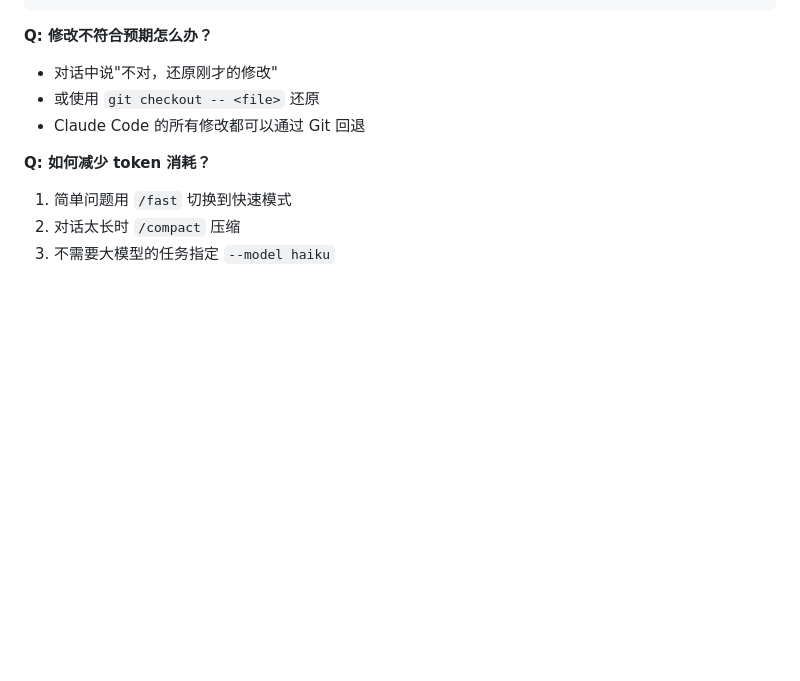
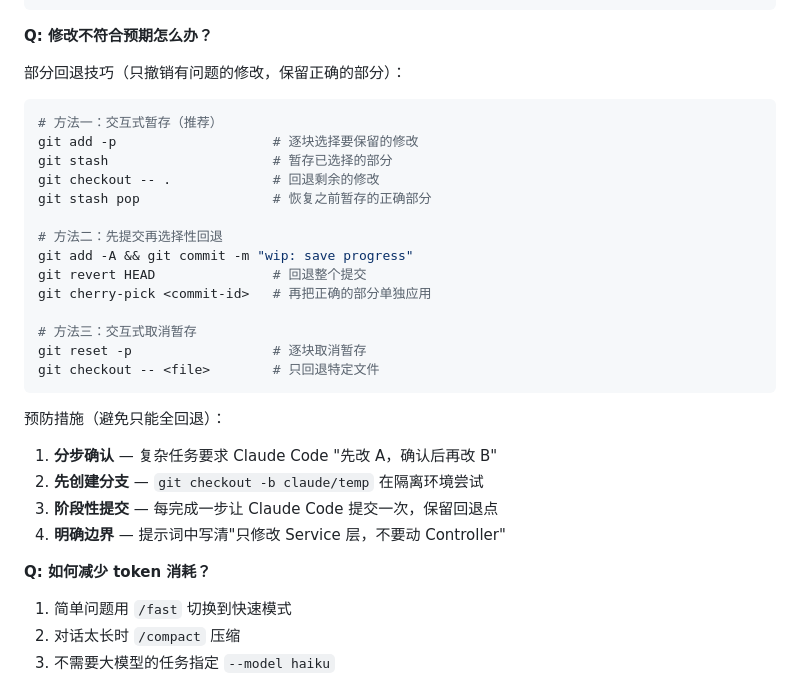
Before and after one commit to TTlook111/test, a Markdown page: docs/claude-code-practical-guide.md, the part around the change. GitHub-like rendering; blank space fills up the shorter version.

Commit message:
docs(guides): 补充代码修改部分回退技巧和预防措施
Co-Authored-By: Claude Opus 4.7 <noreply@anthropic.com>

````diff
--- a/docs/claude-code-practical-guide.md
+++ b/docs/claude-code-practical-guide.md
@@ -743,9 +743,31 @@ claude /login
 ```
 
 **Q: 修改不符合预期怎么办？**
-- 对话中说"不对，还原刚才的修改"
-- 或使用 `git checkout -- <file>` 还原
-- Claude Code 的所有修改都可以通过 Git 回退
+
+部分回退技巧（只撤销有问题的修改，保留正确的部分）：
+
+```bash
+# 方法一：交互式暂存（推荐）
+git add -p                    # 逐块选择要保留的修改
+git stash                     # 暂存已选择的部分
+git checkout -- .             # 回退剩余的修改
+git stash pop                 # 恢复之前暂存的正确部分
+
+# 方法二：先提交再选择性回退
+git add -A && git commit -m "wip: save progress"
+git revert HEAD               # 回退整个提交
+git cherry-pick <commit-id>   # 再把正确的部分单独应用
+
+# 方法三：交互式取消暂存
+git reset -p                  # 逐块取消暂存
+git checkout -- <file>        # 只回退特定文件
+```
+
+预防措施（避免只能全回退）：
+1. **分步确认** — 复杂任务要求 Claude Code "先改 A，确认后再改 B"
+2. **先创建分支** — `git checkout -b claude/temp` 在隔离环境尝试
+3. **阶段性提交** — 每完成一步让 Claude Code 提交一次，保留回退点
+4. **明确边界** — 提示词中写清"只修改 Service 层，不要动 Controller"
 
 **Q: 如何减少 token 消耗？**
 1. 简单问题用 `/fast` 切换到快速模式
````
